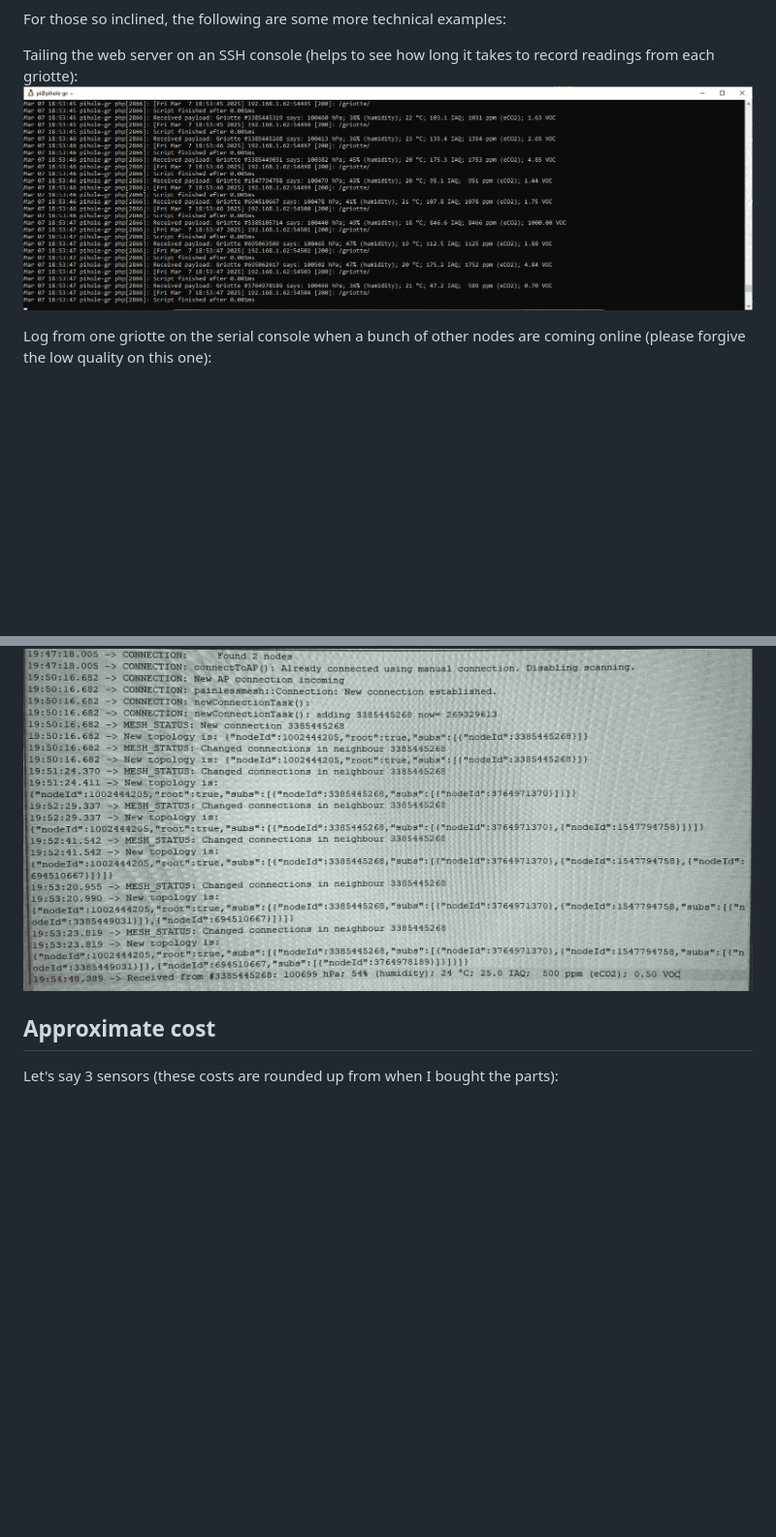
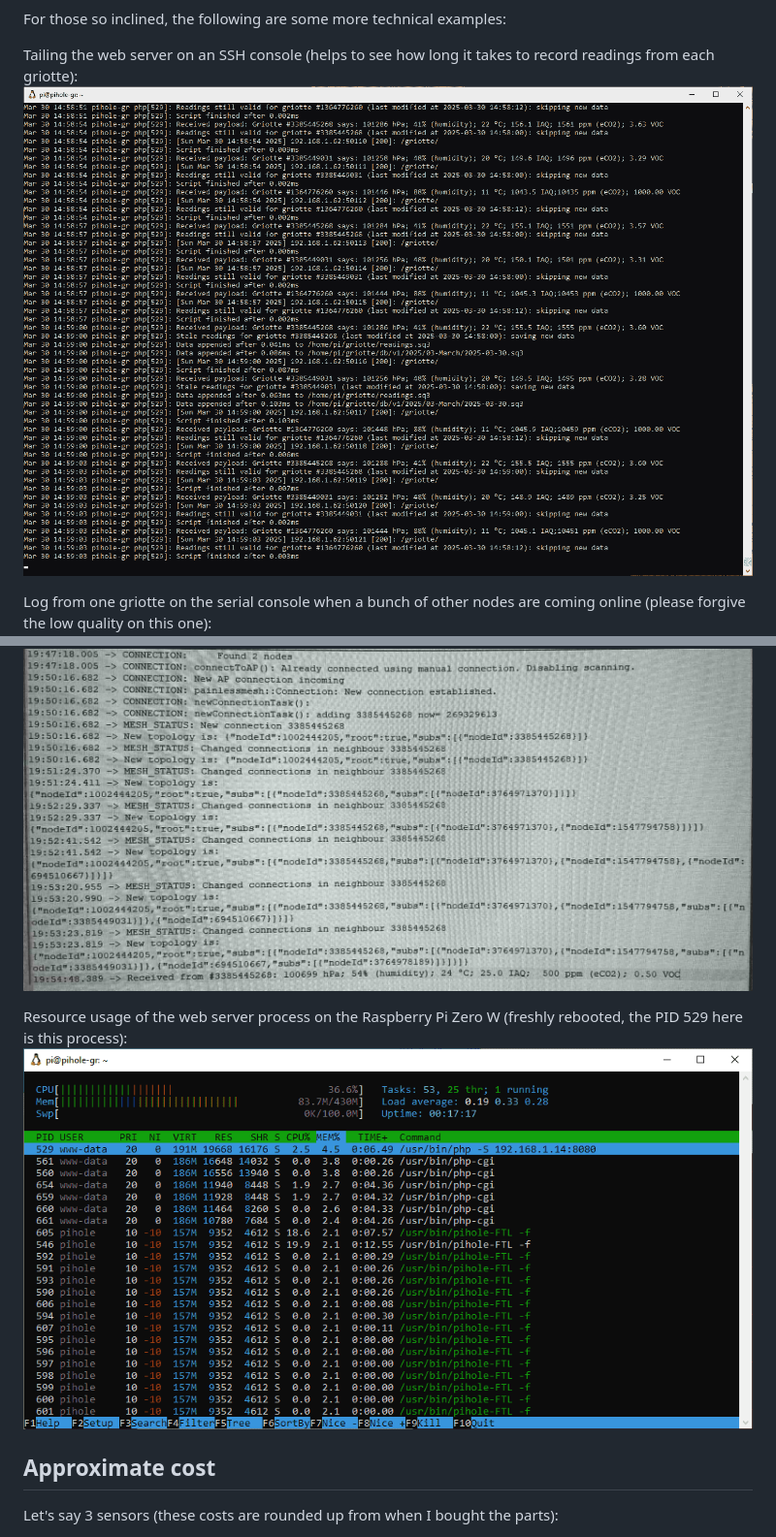
Before and after one commit to GuillaumeRossolini/griotte, a Markdown page: README.md, 2 parts joined by grey strips. Shown at 97% size. Drawn GitHub-style; pictures changed too: doc/img/2025-03-30_logs.png (added), doc/img/htop.png (added); blank space fills up the shorter version.

Commit message:
Added a screenshot of htop on the Raspberry Pi Zero W; Updated the screenshot of the logs to reflect recent changes (plus, the old screenshot wasn't showing anything useful)

```diff
--- a/README.md
+++ b/README.md
@@ -25,10 +25,13 @@ A griotte:
 For those so inclined, the following are some more technical examples:
 
 Tailing the web server on an SSH console (helps to see how long it takes to record readings from each griotte):
-![Example of server logs](./doc/img/2025-03-07_logs.png)
+![Example of server logs](./doc/img/2025-03-30_logs.png)
 
 Log from one griotte on the serial console when a bunch of other nodes are coming online (please forgive the low quality on this one):
 ![Example of application logs](./doc/img/mesh.jpg)
+
+Resource usage of the web server process on the Raspberry Pi Zero W (freshly rebooted, the PID 529 here is this process):
+![Example of htop](./doc/img/htop.png)
 
 
 ## Approximate cost
```
Also changed, not shown: doc/img/src/2025-03-30_logs.png (added), doc/img/src/htop.png (added).
